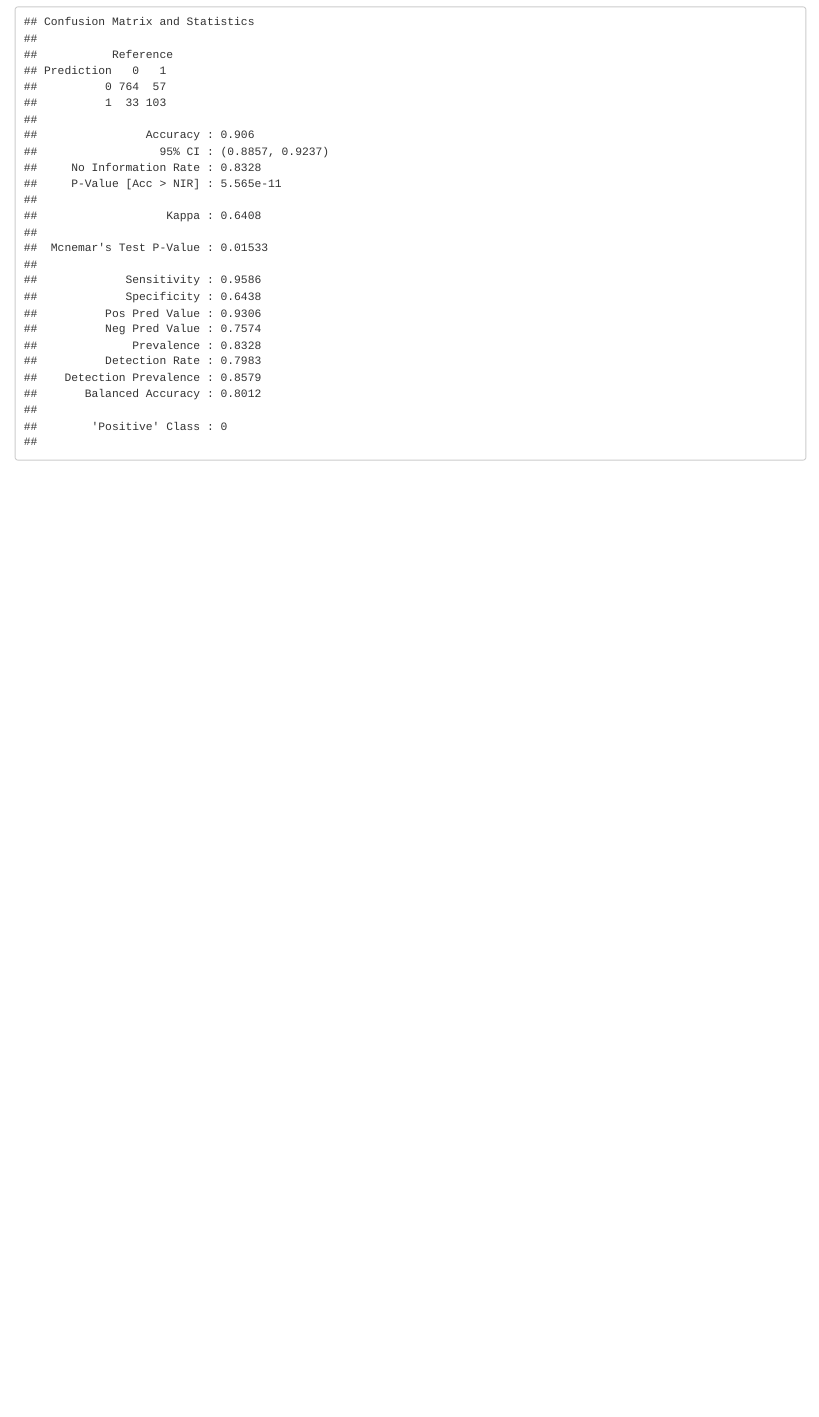
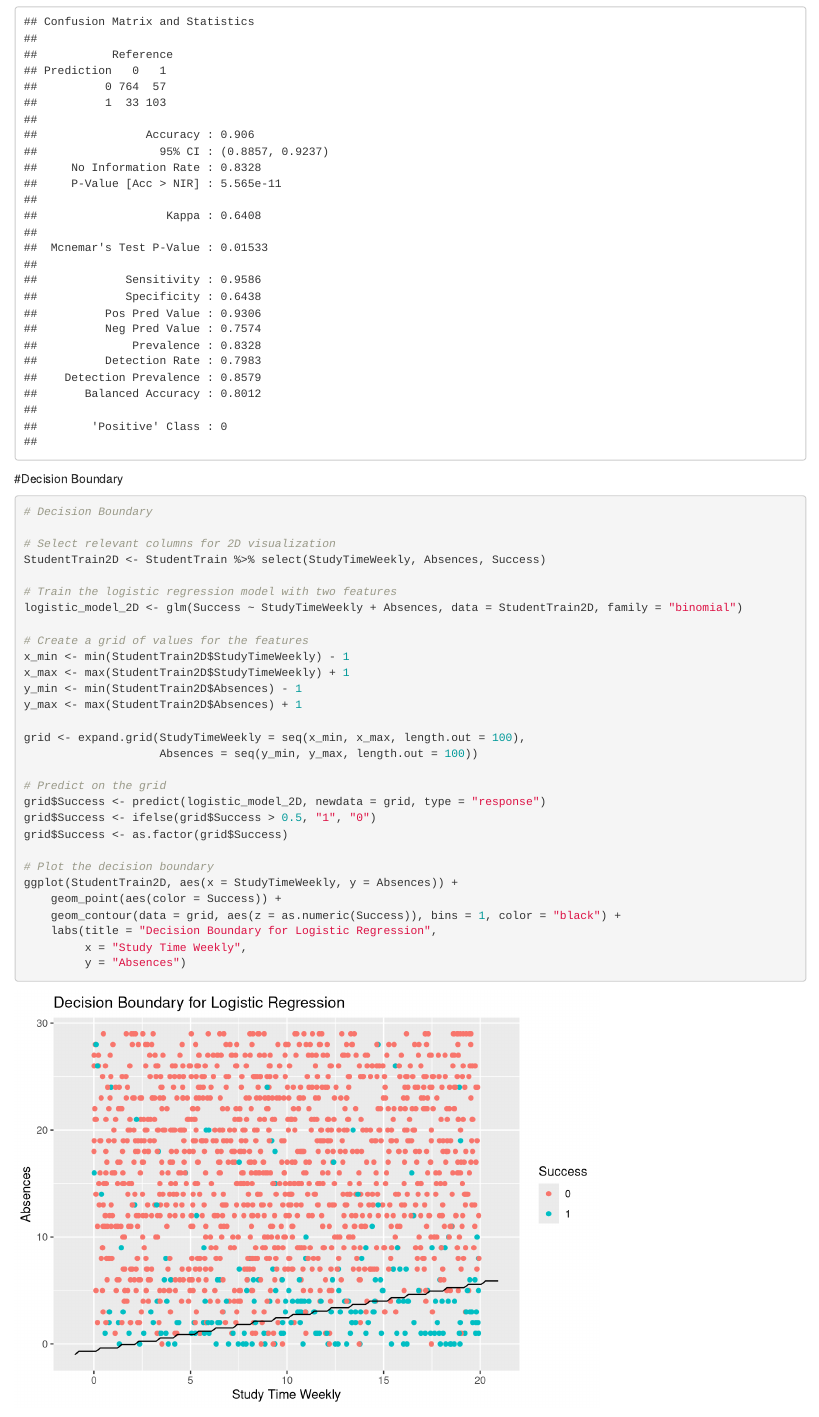
Before and after one commit to andrewt-cville/BMSO603-StudentPerformance, an R Markdown document (Logistic.Rmd): the page in a window 1100 px wide, from 5980 px down. Rendered offline with R 4.5, knitr and Pandoc, with nearby package versions.

Commit message:
Added Lakshmi's Decision Boundary diagram

````diff
--- a/Logistic.Rmd
+++ b/Logistic.Rmd
@@ -116,7 +116,36 @@ logistic_pred_class <- factor(logistic_pred_class, levels = levels(StudentTest$S
 (logistic_conf_matrix <- confusionMatrix(logistic_pred_class, StudentTest$Success))
 ```
 
+#Decision Boundary
 ``` {r}
+# Decision Boundary
 
+# Select relevant columns for 2D visualization
+StudentTrain2D <- StudentTrain %>% select(StudyTimeWeekly, Absences, Success)
+
+# Train the logistic regression model with two features
+logistic_model_2D <- glm(Success ~ StudyTimeWeekly + Absences, data = StudentTrain2D, family = "binomial")
+
+# Create a grid of values for the features
+x_min <- min(StudentTrain2D$StudyTimeWeekly) - 1
+x_max <- max(StudentTrain2D$StudyTimeWeekly) + 1
+y_min <- min(StudentTrain2D$Absences) - 1
+y_max <- max(StudentTrain2D$Absences) + 1
+
+grid <- expand.grid(StudyTimeWeekly = seq(x_min, x_max, length.out = 100),
+                    Absences = seq(y_min, y_max, length.out = 100))
+
+# Predict on the grid
+grid$Success <- predict(logistic_model_2D, newdata = grid, type = "response")
+grid$Success <- ifelse(grid$Success > 0.5, "1", "0")
+grid$Success <- as.factor(grid$Success)
+
+# Plot the decision boundary
+ggplot(StudentTrain2D, aes(x = StudyTimeWeekly, y = Absences)) +
+    geom_point(aes(color = Success)) +
+    geom_contour(data = grid, aes(z = as.numeric(Success)), bins = 1, color = "black") +
+    labs(title = "Decision Boundary for Logistic Regression",
+         x = "Study Time Weekly",
+         y = "Absences")
 
 ```
````
Also changed, not shown: 1 other file.
